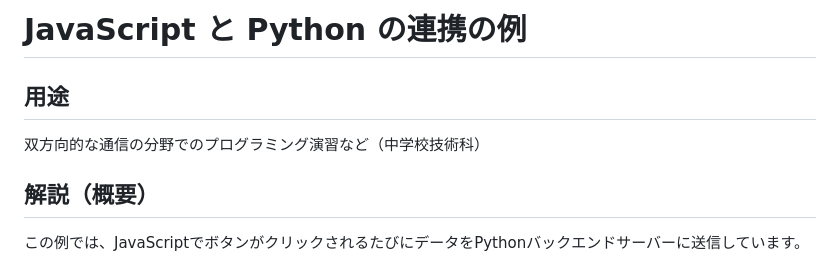
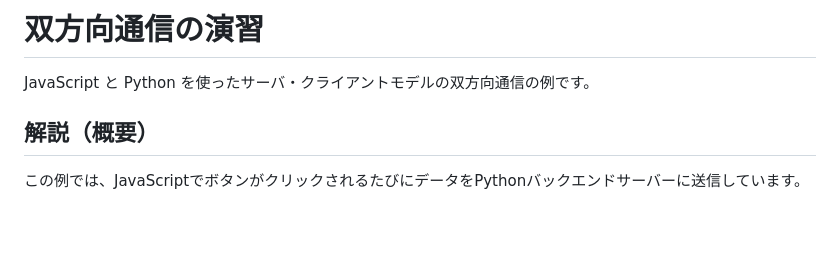
Before and after one commit to t-cool/js-python, a Markdown page: README.md, the part around the change. Rendered like a GitHub page; blank space fills up the shorter version.

```diff
--- a/README.md
+++ b/README.md
@@ -1,8 +1,7 @@
-# JavaScript と Python の連携の例
+# 双方向通信の演習
 
-## 用途
+JavaScript と Python を使ったサーバ・クライアントモデルの双方向通信の例です。
 
-双方向的な通信の分野でのプログラミング演習など（中学校技術科）
 
 ## 解説（概要）
 
```
